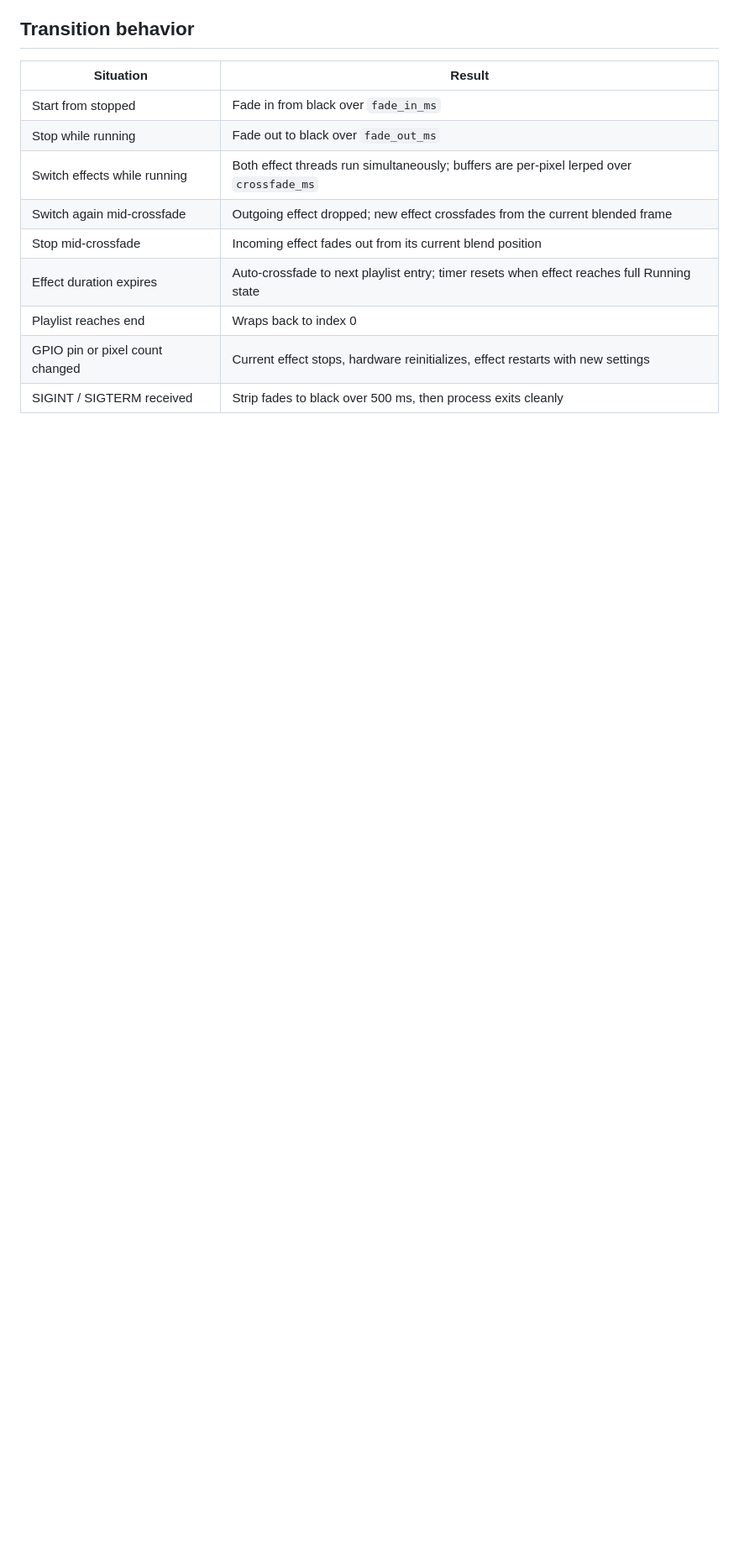
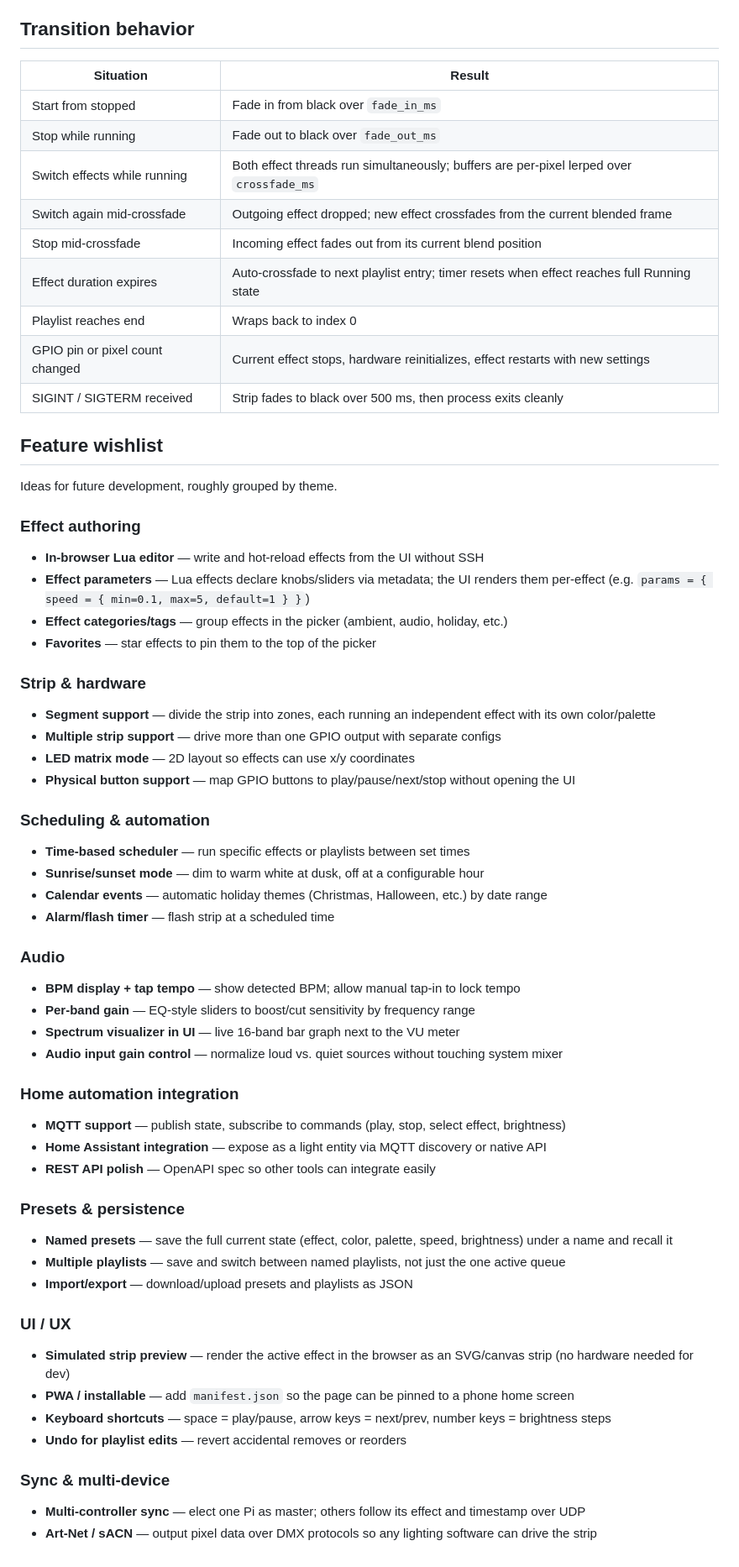
Before and after one commit to mdellavo/led-controller, a Markdown page: README.md, the part around one of its changes. Shown at 84% size. Rendered like a GitHub page; blank space fills up the shorter version.

Commit message:
Update README: accurate feature list, picker description, full wishlist
- Reflects the rich custom effect picker (replaces description tooltip)
- Adds ALSA device name cleanup to changelog
- Adds missing API commands (add_all_to_playlist, clear_playlist)
- Replaces sparse roadmap with a full categorized feature wishlist

Co-Authored-By: Claude Sonnet 4.6 <noreply@anthropic.com>

```diff
--- a/README.md
+++ b/README.md
@@ -578,3 +573,51 @@ led-state.json           persisted UI state (created automatically on first run)
 | Playlist reaches end | Wraps back to index 0 |
 | GPIO pin or pixel count changed | Current effect stops, hardware reinitializes, effect restarts with new settings |
 | SIGINT / SIGTERM received | Strip fades to black over 500 ms, then process exits cleanly |
+
+## Feature wishlist
+
+Ideas for future development, roughly grouped by theme.
+
+### Effect authoring
+- **In-browser Lua editor** — write and hot-reload effects from the UI without SSH
+- **Effect parameters** — Lua effects declare knobs/sliders via metadata; the UI renders them per-effect (e.g. `params = { speed = { min=0.1, max=5, default=1 } }`)
+- **Effect categories/tags** — group effects in the picker (ambient, audio, holiday, etc.)
+- **Favorites** — star effects to pin them to the top of the picker
+
+### Strip & hardware
+- **Segment support** — divide the strip into zones, each running an independent effect with its own color/palette
+- **Multiple strip support** — drive more than one GPIO output with separate configs
+- **LED matrix mode** — 2D layout so effects can use x/y coordinates
+- **Physical button support** — map GPIO buttons to play/pause/next/stop without opening the UI
+
+### Scheduling & automation
+- **Time-based scheduler** — run specific effects or playlists between set times
+- **Sunrise/sunset mode** — dim to warm white at dusk, off at a configurable hour
+- **Calendar events** — automatic holiday themes (Christmas, Halloween, etc.) by date range
+- **Alarm/flash timer** — flash strip at a scheduled time
+
+### Audio
+- **BPM display + tap tempo** — show detected BPM; allow manual tap-in to lock tempo
+- **Per-band gain** — EQ-style sliders to boost/cut sensitivity by frequency range
+- **Spectrum visualizer in UI** — live 16-band bar graph next to the VU meter
+- **Audio input gain control** — normalize loud vs. quiet sources without touching system mixer
+
+### Home automation integration
+- **MQTT support** — publish state, subscribe to commands (play, stop, select effect, brightness)
+- **Home Assistant integration** — expose as a light entity via MQTT discovery or native API
+- **REST API polish** — OpenAPI spec so other tools can integrate easily
+
+### Presets & persistence
+- **Named presets** — save the full current state (effect, color, palette, speed, brightness) under a name and recall it
+- **Multiple playlists** — save and switch between named playlists, not just the one active queue
+- **Import/export** — download/upload presets and playlists as JSON
+
+### UI / UX
+- **Simulated strip preview** — render the active effect in the browser as an SVG/canvas strip (no hardware needed for dev)
+- **PWA / installable** — add `manifest.json` so the page can be pinned to a phone home screen
+- **Keyboard shortcuts** — space = play/pause, arrow keys = next/prev, number keys = brightness steps
+- **Undo for playlist edits** — revert accidental removes or reorders
+
+### Sync & multi-device
+- **Multi-controller sync** — elect one Pi as master; others follow its effect and timestamp over UDP
+- **Art-Net / sACN** — output pixel data over DMX protocols so any lighting software can drive the strip
```
Also changed, not shown: other parts of README.md (+11 -16 lines).
